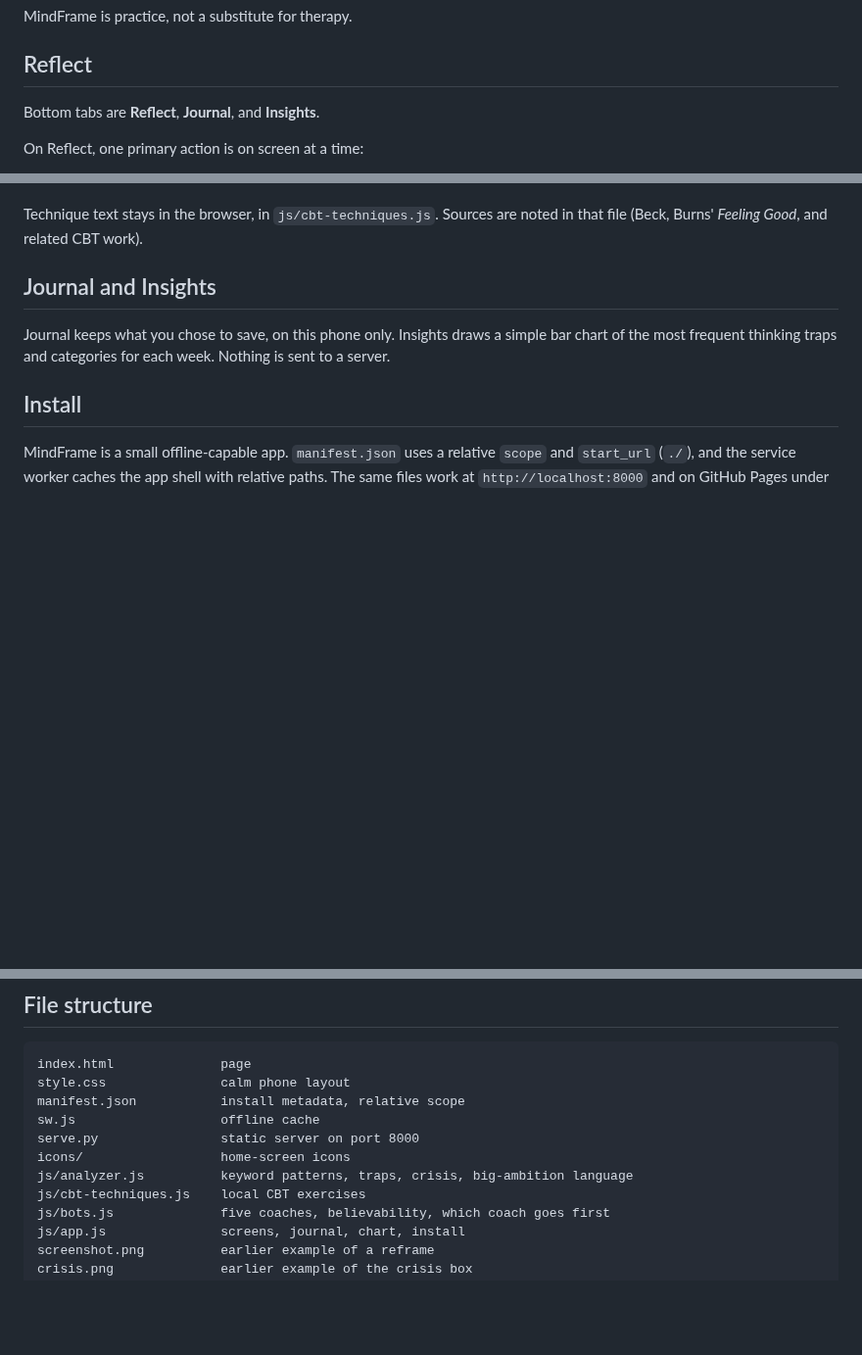
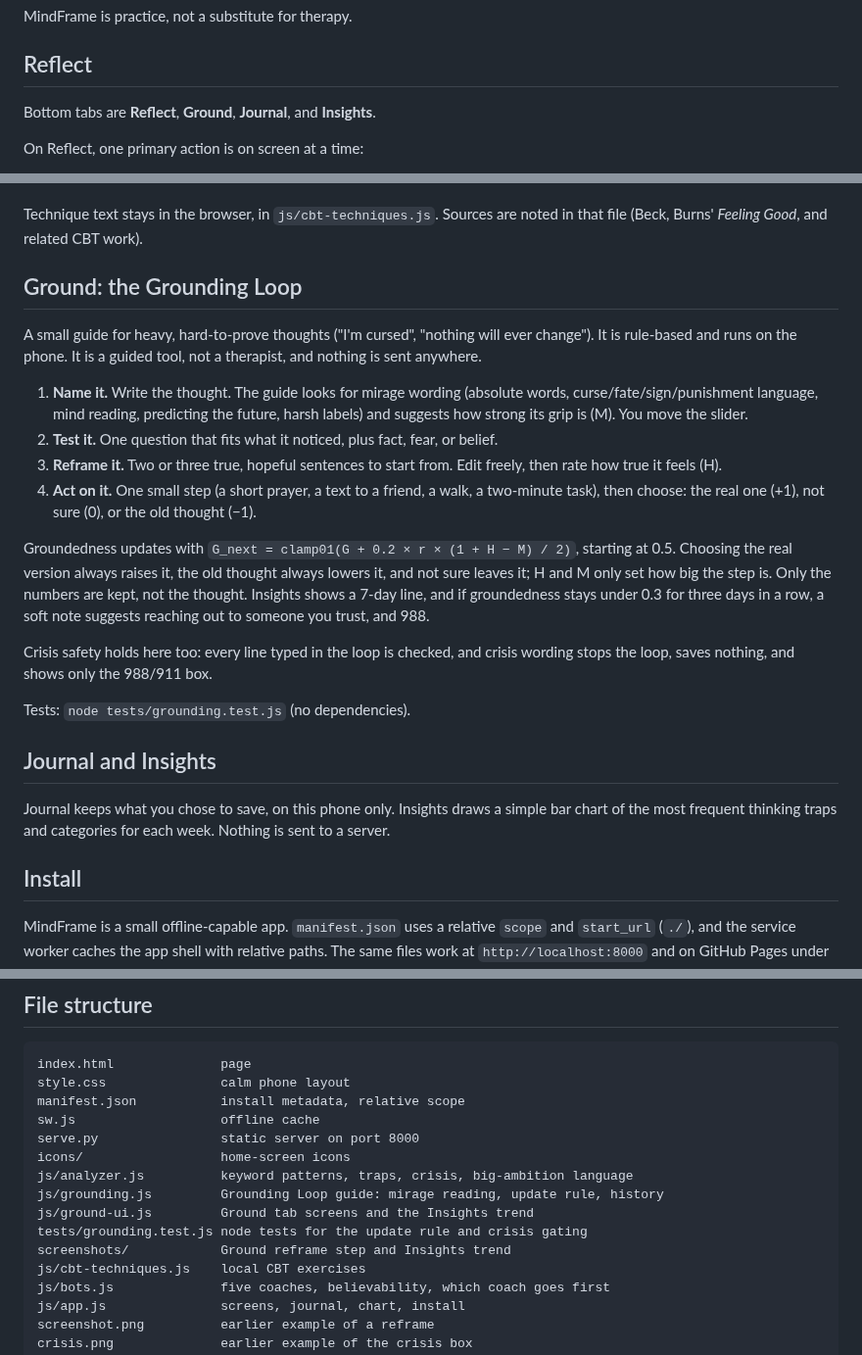
Before and after one commit to ryryespi/mindframe, a Markdown page: README.md, 3 parts joined by grey strips. Shown at 98% size. Rendered like a GitHub page; blank space fills up the shorter version.

Commit message:
Add the Grounding Loop: a local guided Ground tab
Co-authored-by: ryryespi <ryryespi@users.noreply.github.com>

```diff
--- a/README.md
+++ b/README.md
@@ -8,7 +8,7 @@ MindFrame is practice, not a substitute for therapy.
 
 ## Reflect
 
-Bottom tabs are **Reflect**, **Journal**, and **Insights**.
+Bottom tabs are **Reflect**, **Ground**, **Journal**, and **Insights**.
 
 On Reflect, one primary action is on screen at a time:
 
@@ -23,6 +23,21 @@ The Thought Equation asks for evidence for and evidence against as separate list
 If the wording sounds like a very big ambition ("I will change the world", "greatest", "destined", "everyone will"), a **One small step** card offers a value and one realistic action. The tone stays respectful. If ideas feel racing or overwhelming, it suggests talking with someone you trust.
 
 Technique text stays in the browser, in `js/cbt-techniques.js`. Sources are noted in that file (Beck, Burns' *Feeling Good*, and related CBT work).
+
+## Ground: the Grounding Loop
+
+A small guide for heavy, hard-to-prove thoughts ("I'm cursed", "nothing will ever change"). It is rule-based and runs on the phone. It is a guided tool, not a therapist, and nothing is sent anywhere.
+
+1. **Name it.** Write the thought. The guide looks for mirage wording (absolute words, curse/fate/sign/punishment language, mind reading, predicting the future, harsh labels) and suggests how strong its grip is (M). You move the slider.
+2. **Test it.** One question that fits what it noticed, plus fact, fear, or belief.
+3. **Reframe it.** Two or three true, hopeful sentences to start from. Edit freely, then rate how true it feels (H).
+4. **Act on it.** One small step (a short prayer, a text to a friend, a walk, a two-minute task), then choose: the real one (+1), not sure (0), or the old thought (−1).
+
+Groundedness updates with `G_next = clamp01(G + 0.2 × r × (1 + H − M) / 2)`, starting at 0.5. Choosing the real version always raises it, the old thought always lowers it, and not sure leaves it; H and M only set how big the step is. Only the numbers are kept, not the thought. Insights shows a 7-day line, and if groundedness stays under 0.3 for three days in a row, a soft note suggests reaching out to someone you trust, and 988.
+
+Crisis safety holds here too: every line typed in the loop is checked, and crisis wording stops the loop, saves nothing, and shows only the 988/911 box.
+
+Tests: `node tests/grounding.test.js` (no dependencies).
 
 ## Journal and Insights
 
@@ -55,6 +70,10 @@ sw.js                   offline cache
 serve.py                static server on port 8000
 icons/                  home-screen icons
 js/analyzer.js          keyword patterns, traps, crisis, big-ambition language
+js/grounding.js         Grounding Loop guide: mirage reading, update rule, history
+js/ground-ui.js         Ground tab screens and the Insights trend
+tests/grounding.test.js node tests for the update rule and crisis gating
+screenshots/            Ground reframe step and Insights trend
 js/cbt-techniques.js    local CBT exercises
 js/bots.js              five coaches, believability, which coach goes first
 js/app.js               screens, journal, chart, install
```
Also changed, not shown: screenshots/ground-insights.png (added), screenshots/ground-reframe.png (added), 8 other files.
